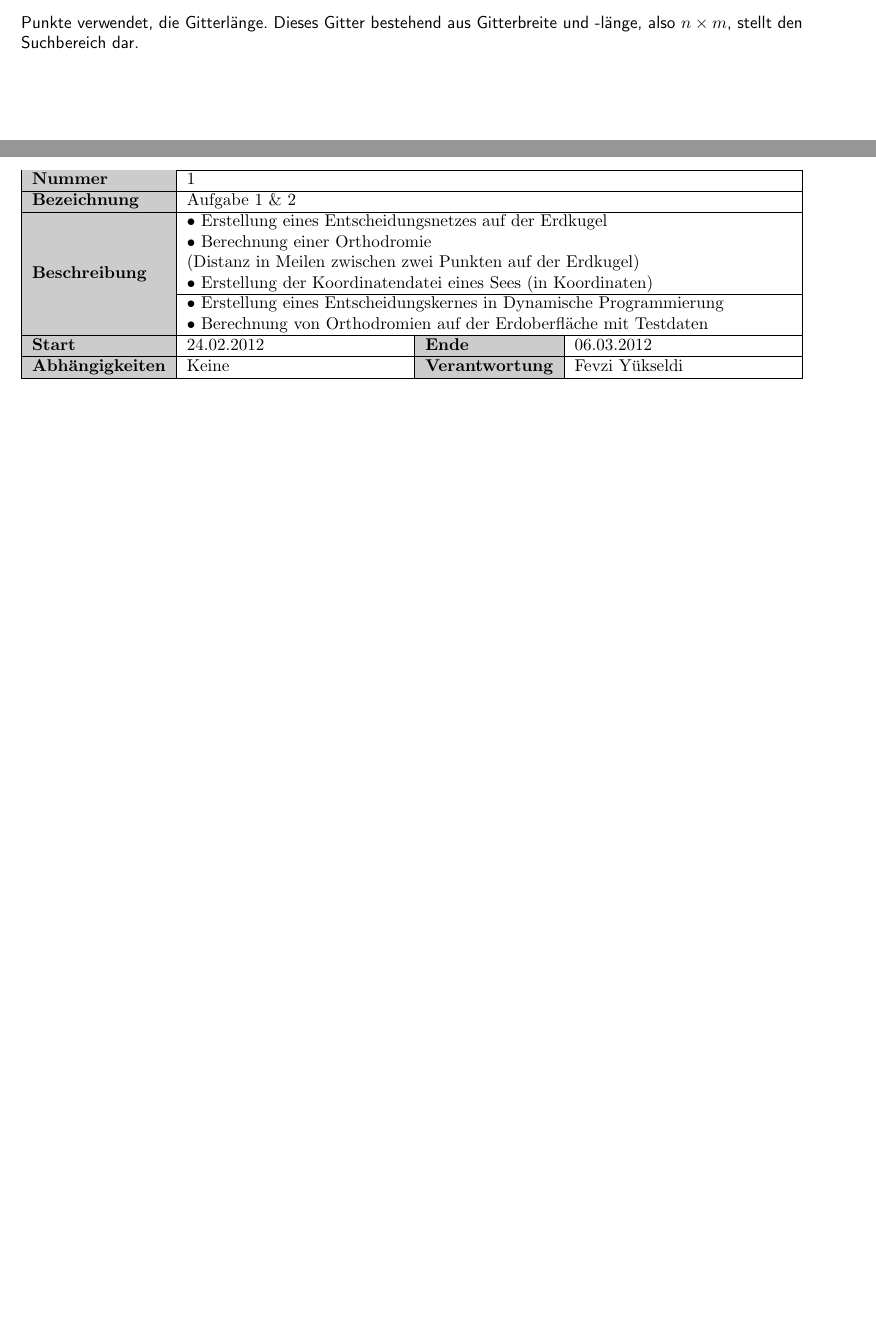
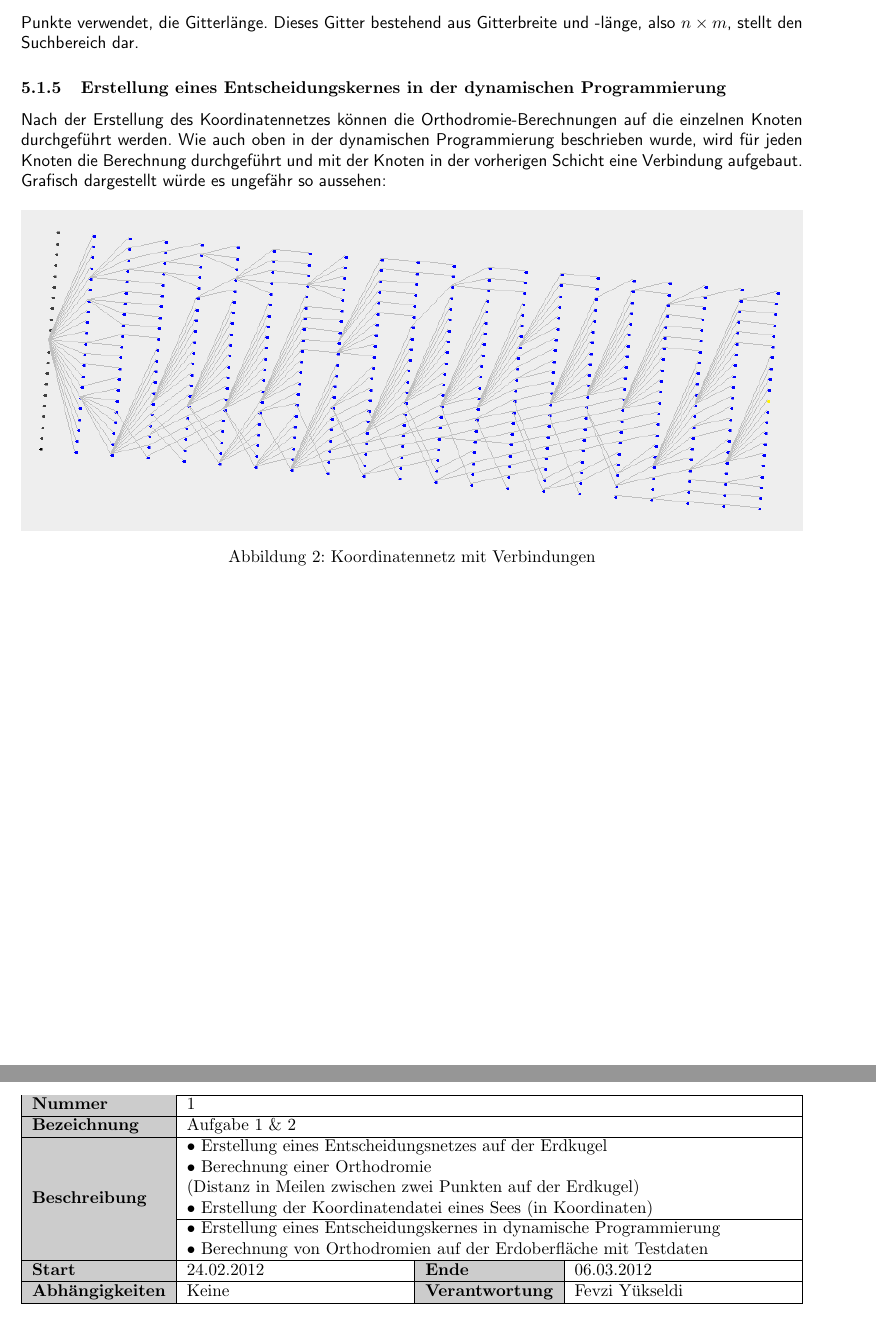
Before and after one commit to 0x6d686b/bachelor_thesis, a LaTeX document (Bericht/main.tex, which reads Bericht/bericht_aufgabe1.tex): two parts of pages 10 and 21 of 22 before the commit and two parts of pages 10 and 22 of 23 after it, joined at a grey line, cut so that both start at the same text, the shorter picture padded with empty space. Compiled offline with pdfLaTeX.

Commit message:
Aufgabe 6, not finished yet

```diff
--- a/Bericht/bericht_aufgabe1.tex
+++ b/Bericht/bericht_aufgabe1.tex
@@ -206,4 +206,13 @@ Gitterbreite. Vom Start- zum Zielpunkt hin werden auch eine gegebene Anzahl
 Punkte verwendet, die Gitterlänge. Dieses Gitter bestehend aus Gitterbreite und
 -länge, also $n\times m$, stellt den Suchbereich dar.
 
+\subsubsection{Erstellung eines Entscheidungskernes in der dynamischen Programmierung}
+Nach der Erstellung des Koordinatennetzes können die Orthodromie-Berechnungen auf die einzelnen Knoten durchgeführt werden. Wie auch oben in der dynamischen Programmierung beschrieben wurde, wird für jeden Knoten die Berechnung durchgeführt und mit der Knoten in der vorherigen Schicht eine Verbindung aufgebaut. \\
+Grafisch dargestellt würde es ungefähr so aussehen:
+\begin{figure}[h!]
+\centering
+\includegraphics[width=1\linewidth]{img/gridNet_connections}
+\caption{Koordinatennetz mit Verbindungen}
+\label{gridnetConn}
+\end{figure}
 %% TikZ-Grafik mit Matrix
--- a/Bericht/main.tex
+++ b/Bericht/main.tex
@@ -376,7 +377,7 @@ Phase.
     \cellcolor{hellgrau} & \multicolumn{3}{l |}{•	Berechnung einer Orthodromie} \\
     \cellcolor{hellgrau} & \multicolumn{3}{l |}{(Distanz in Meilen zwischen zwei Punkten auf der Erdkugel)}  \\
     \cellcolor{hellgrau} & \multicolumn{3}{l |}{•	Erstellung der Koordinatendatei eines Sees (in Koordinaten)}  \\ \cline{2-4}
-    \cellcolor{hellgrau} & \multicolumn{3}{l |}{•	Erstellung eines Entscheidungskernes in Dynamische Programmierung}  \\
+    \cellcolor{hellgrau} & \multicolumn{3}{l |}{•	Erstellung eines Entscheidungskernes in dynamische Programmierung}  \\
      \multirow{-6}{*}{\textbf{\cellcolor{hellgrau}Beschreibung}} & \multicolumn{3}{l |}{•	Berechnung von Orthodromien auf der Erdoberfläche mit Testdaten} \\ \hline
     \cellcolor{hellgrau}\textbf{Start} & 24.02.2012 &  \cellcolor{hellgrau}\textbf{Ende} & 06.03.2012\\ \hline
     \cellcolor{hellgrau}\textbf{Abhängigkeiten} & Keine&  \cellcolor{hellgrau}\textbf{Verantwortung} & Fevzi Yükseldi\\ \hline
```
Also changed, not shown: Bericht/main.tex (1 more changed lines).
